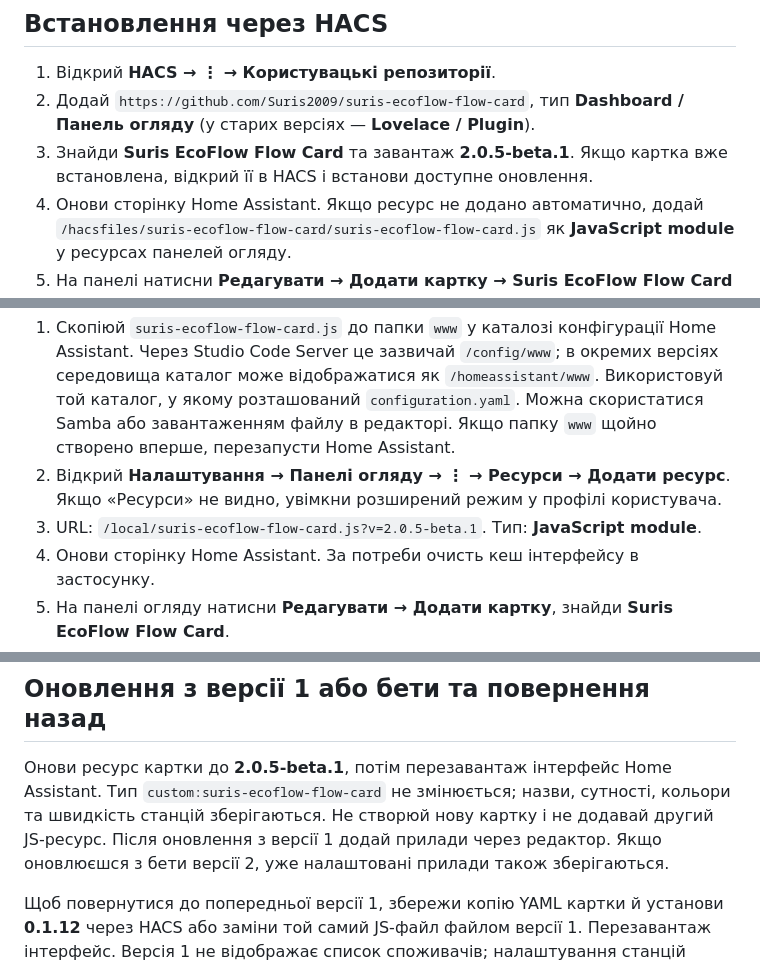
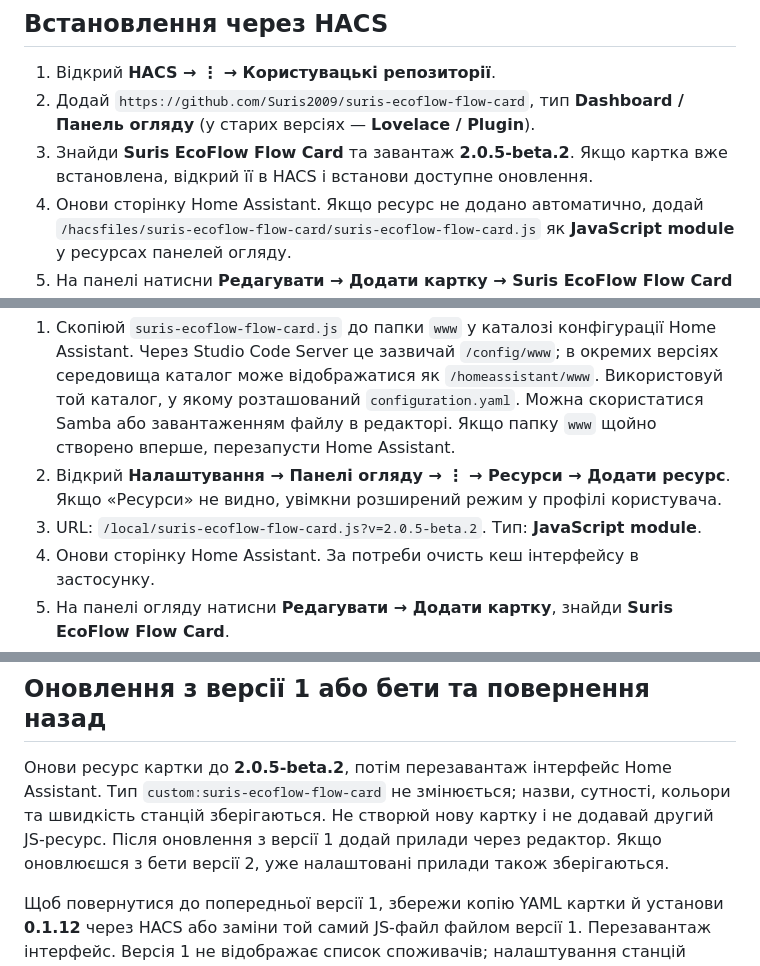
Before and after one commit to Suris2009/suris-ecoflow-flow-card, a Markdown page: README.md, 3 parts joined by grey strips. Rendered like a GitHub page.

```diff
--- a/README.md
+++ b/README.md
@@ -44,7 +44,7 @@
 
 1. Відкрий **HACS → ⋮ → Користувацькі репозиторії**.
 2. Додай `https://github.com/Suris2009/suris-ecoflow-flow-card`, тип **Dashboard / Панель огляду** (у старих версіях — **Lovelace / Plugin**).
-3. Знайди **Suris EcoFlow Flow Card** та завантаж **2.0.5-beta.1**. Якщо картка вже встановлена, відкрий її в HACS і встанови доступне оновлення.
+3. Знайди **Suris EcoFlow Flow Card** та завантаж **2.0.5-beta.2**. Якщо картка вже встановлена, відкрий її в HACS і встанови доступне оновлення.
 4. Онови сторінку Home Assistant. Якщо ресурс не додано автоматично, додай `/hacsfiles/suris-ecoflow-flow-card/suris-ecoflow-flow-card.js` як **JavaScript module** у ресурсах панелей огляду.
 5. На панелі натисни **Редагувати → Додати картку → Suris EcoFlow Flow Card** і вибери сутності у візуальному редакторі.
 
@@ -54,7 +54,7 @@
 
 1. Скопіюй `suris-ecoflow-flow-card.js` до папки `www` у каталозі конфігурації Home Assistant. Через Studio Code Server це зазвичай `/config/www`; в окремих версіях середовища каталог може відображатися як `/homeassistant/www`. Використовуй той каталог, у якому розташований `configuration.yaml`. Можна скористатися Samba або завантаженням файлу в редакторі. Якщо папку `www` щойно створено вперше, перезапусти Home Assistant.
 2. Відкрий **Налаштування → Панелі огляду → ⋮ → Ресурси → Додати ресурс**. Якщо «Ресурси» не видно, увімкни розширений режим у профілі користувача.
-3. URL: `/local/suris-ecoflow-flow-card.js?v=2.0.5-beta.1`. Тип: **JavaScript module**.
+3. URL: `/local/suris-ecoflow-flow-card.js?v=2.0.5-beta.2`. Тип: **JavaScript module**.
 4. Онови сторінку Home Assistant. За потреби очисть кеш інтерфейсу в застосунку.
 5. На панелі огляду натисни **Редагувати → Додати картку**, знайди **Suris EcoFlow Flow Card**.
 6. Вибери сутності у візуальному редакторі. YAML не потрібен.
@@ -95,7 +95,7 @@ consumers:
 
 ## Оновлення з версії 1 або бети та повернення назад
 
-Онови ресурс картки до **2.0.5-beta.1**, потім перезавантаж інтерфейс Home Assistant. Тип `custom:suris-ecoflow-flow-card` не змінюється; назви, сутності, кольори та швидкість станцій зберігаються. Не створюй нову картку і не додавай другий JS-ресурс. Після оновлення з версії 1 додай прилади через редактор. Якщо оновлюєшся з бети версії 2, уже налаштовані прилади також зберігаються.
+Онови ресурс картки до **2.0.5-beta.2**, потім перезавантаж інтерфейс Home Assistant. Тип `custom:suris-ecoflow-flow-card` не змінюється; назви, сутності, кольори та швидкість станцій зберігаються. Не створюй нову картку і не додавай другий JS-ресурс. Після оновлення з версії 1 додай прилади через редактор. Якщо оновлюєшся з бети версії 2, уже налаштовані прилади також зберігаються.
 
 Щоб повернутися до попередньої версії 1, збережи копію YAML картки й установи **0.1.12** через HACS або заміни той самий JS-файл файлом версії 1. Перезавантаж інтерфейс. Версія 1 не відображає список споживачів; налаштування станцій сумісні.
 
```
Also changed, not shown: other parts of README.md (+4 -4 lines), CHANGELOG.md (+6 -0 lines), README_EN.md (+8 -8 lines), preview-desktop.png, preview-grid-outage.png, preview-mobile.png, preview-no-consumers.png, preview-offline-grid.png, preview-one-row.png, 3 other files.
